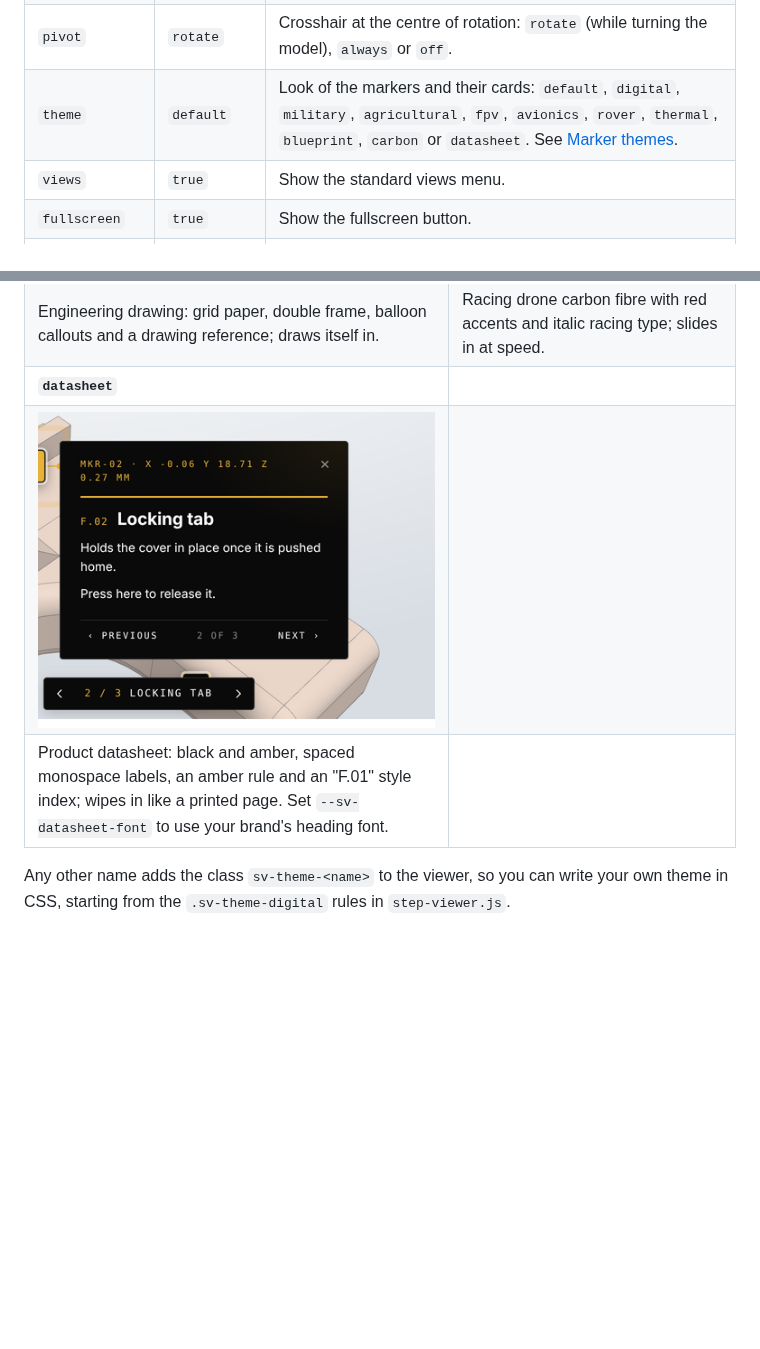
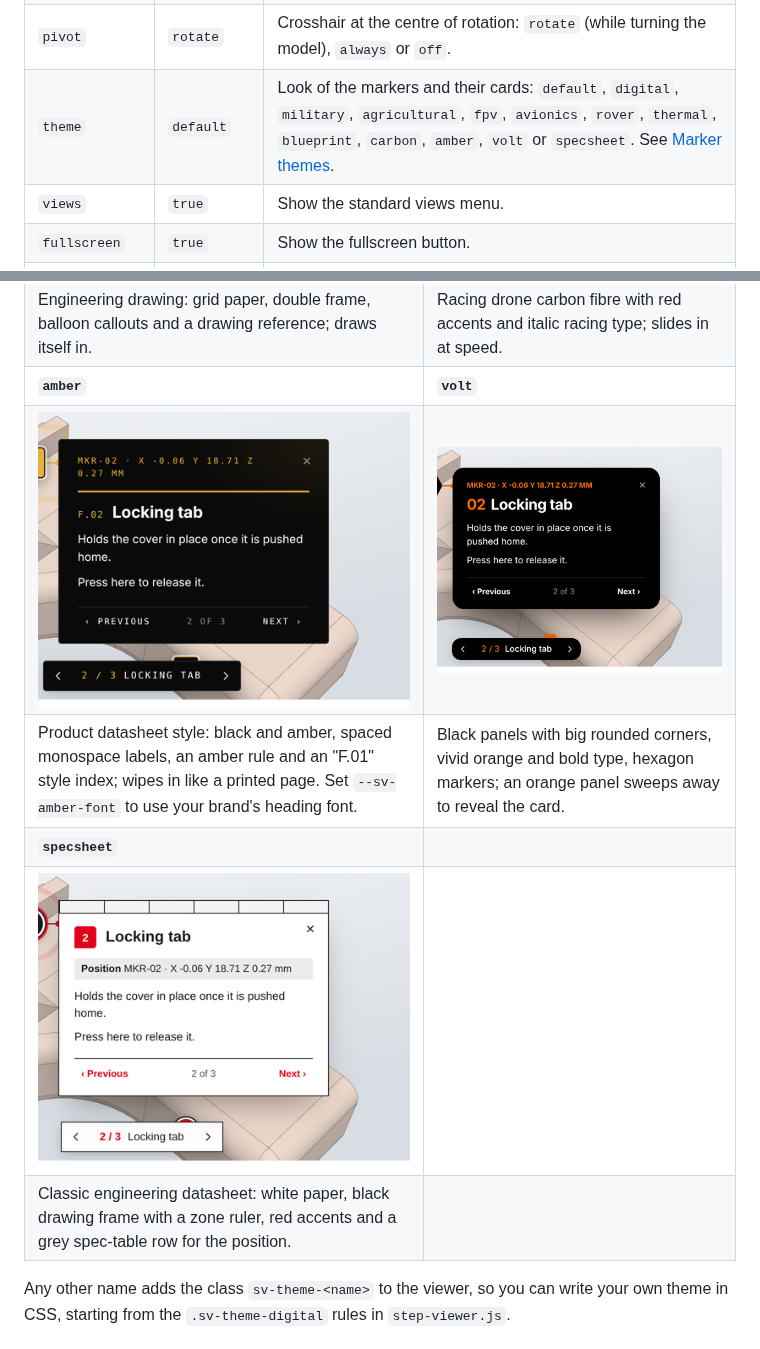
Before and after one commit to afkiwers/model-3D-viewer, a Markdown page: README.md, 2 parts joined by grey strips. Rendered like a GitHub page; pictures changed too: docs/themes/specsheet.png (added), docs/themes/volt.png (added); blank space fills up the shorter version.

```diff
--- a/README.md
+++ b/README.md
@@ -96,7 +96,7 @@ In HTML, `downloadName` becomes `data-download-name` and so on.
 | `editor` | `false` | Marker editor: place markers by clicking and copy their JSON. |
 | `markerSize` | `30` | Marker diameter in pixels. |
 | `pivot` | `rotate` | Crosshair at the centre of rotation: `rotate` (while turning the model), `always` or `off`. |
-| `theme` | `default` | Look of the markers and their cards: `default`, `digital`, `military`, `agricultural`, `fpv`, `avionics`, `rover`, `thermal`, `blueprint`, `carbon` or `datasheet`. See [Marker themes](#marker-themes). |
+| `theme` | `default` | Look of the markers and their cards: `default`, `digital`, `military`, `agricultural`, `fpv`, `avionics`, `rover`, `thermal`, `blueprint`, `carbon`, `amber`, `volt` or `specsheet`. See [Marker themes](#marker-themes). |
 | `views` | `true` | Show the standard views menu. |
 | `fullscreen` | `true` | Show the fullscreen button. |
 | `info` | `true` | Show the file name and overall size (X × Y × Z). |
@@ -291,9 +291,12 @@ Pick a look for the markers, their cards and the marker bar with `data-theme`, t
 | **`blueprint`** | **`carbon`** |
 | ![Blueprint theme](docs/themes/blueprint.png) | ![Carbon theme](docs/themes/carbon.png) |
 | Engineering drawing: grid paper, double frame, balloon callouts and a drawing reference; draws itself in. | Racing drone carbon fibre with red accents and italic racing type; slides in at speed. |
-| **`datasheet`** | |
-| ![Datasheet theme](docs/themes/datasheet.png) | |
-| Product datasheet: black and amber, spaced monospace labels, an amber rule and an "F.01" style index; wipes in like a printed page. Set `--sv-datasheet-font` to use your brand's heading font. | |
+| **`amber`** | **`volt`** |
+| ![Amber theme](docs/themes/amber.png) | ![Volt theme](docs/themes/volt.png) |
+| Product datasheet style: black and amber, spaced monospace labels, an amber rule and an "F.01" style index; wipes in like a printed page. Set `--sv-amber-font` to use your brand's heading font. | Black panels with big rounded corners, vivid orange and bold type, hexagon markers; an orange panel sweeps away to reveal the card. |
+| **`specsheet`** | |
+| ![Specsheet theme](docs/themes/specsheet.png) | |
+| Classic engineering datasheet: white paper, black drawing frame with a zone ruler, red accents and a grey spec-table row for the position. | |
 
 Any other name adds the class `sv-theme-<name>` to the viewer, so you can write your own theme in CSS,
 starting from the `.sv-theme-digital` rules in `step-viewer.js`.
```
Also changed, not shown: docs/themes/amber.png (renamed from docs/themes/datasheet.png), 2 other files.
